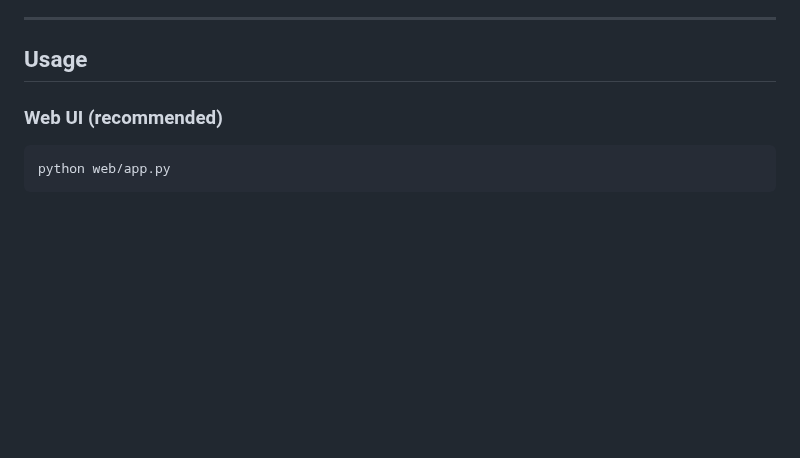
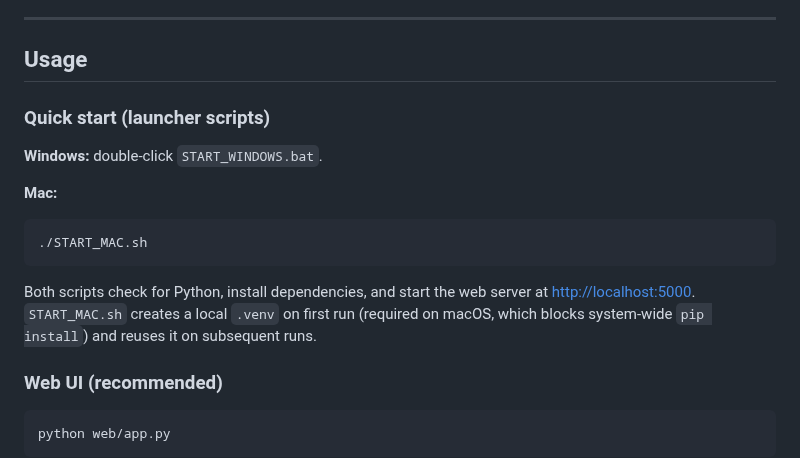
Before and after one commit to DSantamaria18/DCS-Video-Manager, a Markdown page: README.md, the part around the change. Drawn GitHub-style; blank space fills up the shorter version.

Commit message:
docs: documenta los scripts de arranque START_WINDOWS.bat y START_MAC.sh
Co-Authored-By: Claude Sonnet 5 <noreply@anthropic.com>
Claude-Session: https://claude.ai/code/session_01Wae6SKTiJ2VW1jrhy9Mmax

````diff
--- a/README.md
+++ b/README.md
@@ -135,6 +135,20 @@ the real APIs — useful for validating the full UI flow without Gemini quota or
 ---
 
 ## Usage
+
+### Quick start (launcher scripts)
+
+**Windows:** double-click `START_WINDOWS.bat`.
+
+**Mac:**
+
+```bash
+./START_MAC.sh
+```
+
+Both scripts check for Python, install dependencies, and start the web server at
+[http://localhost:5000](http://localhost:5000). `START_MAC.sh` creates a local `.venv` on first
+run (required on macOS, which blocks system-wide `pip install`) and reuses it on subsequent runs.
 
 ### Web UI (recommended)
 
````
